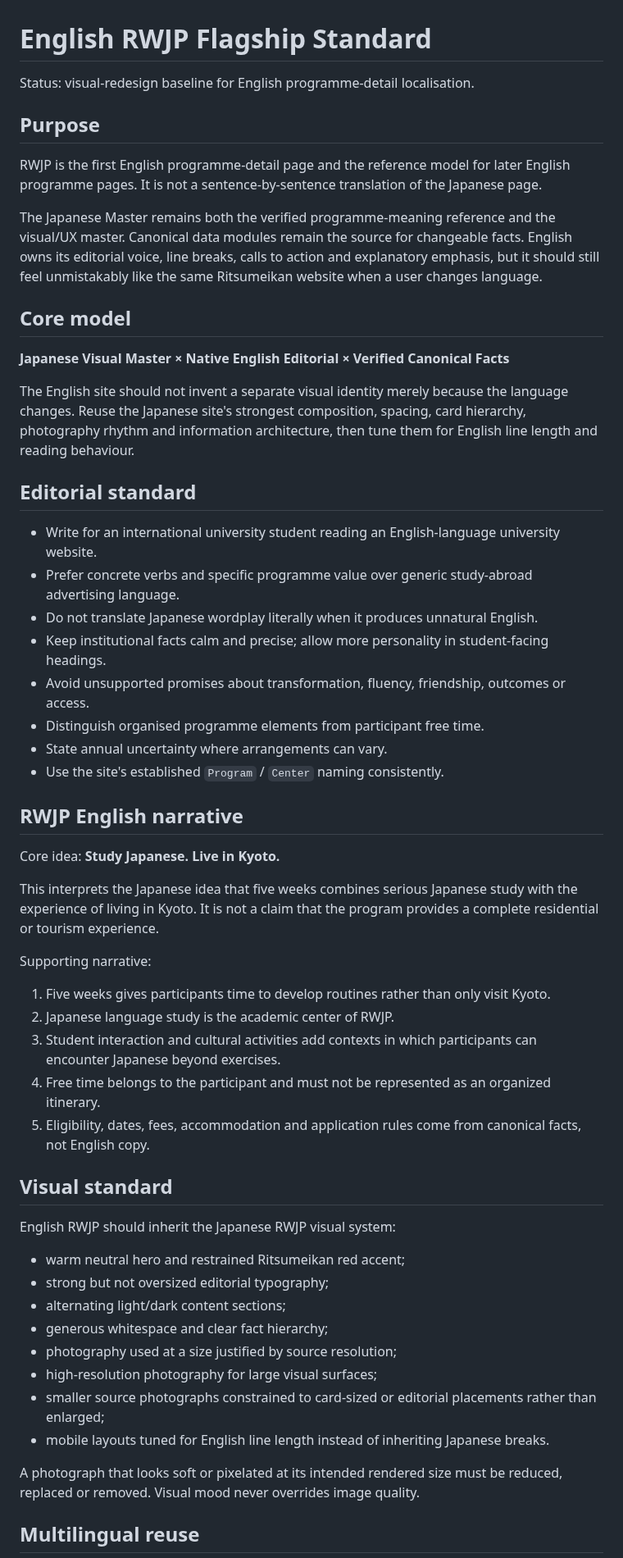
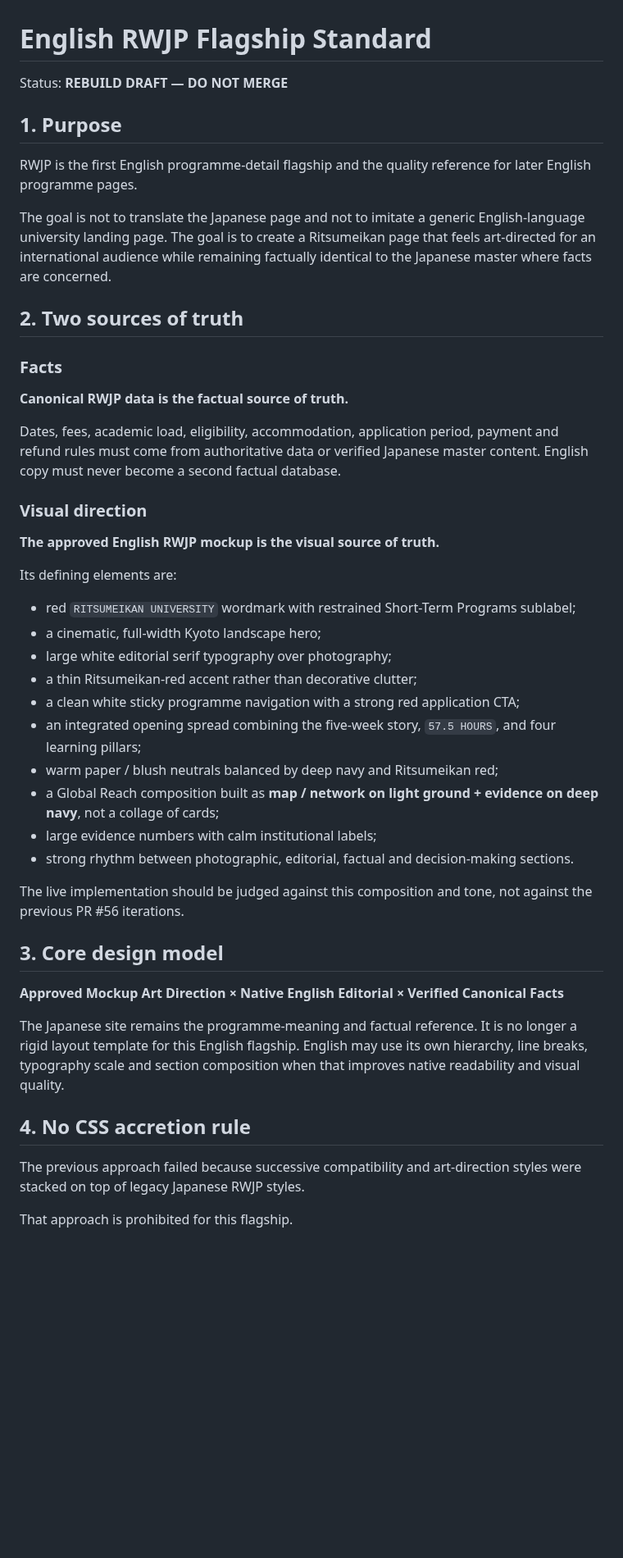
Before and after one commit to StudyAbroadCenter/study-abroad-astro, a Markdown page: 24_ENGLISH_RWJP_FLAGSHIP.md, the part around one of its changes. Shown at 82% size. Drawn GitHub-style; blank space fills up the shorter version.

Commit message:
docs: reset RWJP flagship around approved mockup

```diff
--- a/24_ENGLISH_RWJP_FLAGSHIP.md
+++ b/24_ENGLISH_RWJP_FLAGSHIP.md
@@ -1,58 +1,49 @@
 # English RWJP Flagship Standard
 
-Status: visual-redesign baseline for English programme-detail localisation.
+Status: **REBUILD DRAFT — DO NOT MERGE**
 
-## Purpose
+## 1. Purpose
 
-RWJP is the first English programme-detail page and the reference model for later English programme pages. It is not a sentence-by-sentence translation of the Japanese page.
+RWJP is the first English programme-detail flagship and the quality reference for later English programme pages.
 
-The Japanese Master remains both the verified programme-meaning reference and the visual/UX master. Canonical data modules remain the source for changeable facts. English owns its editorial voice, line breaks, calls to action and explanatory emphasis, but it should still feel unmistakably like the same Ritsumeikan website when a user changes language.
+The goal is not to translate the Japanese page and not to imitate a generic English-language university landing page. The goal is to create a Ritsumeikan page that feels art-directed for an international audience while remaining factually identical to the Japanese master where facts are concerned.
 
-## Core model
+## 2. Two sources of truth
 
-**Japanese Visual Master × Native English Editorial × Verified Canonical Facts**
+### Facts
 
-The English site should not invent a separate visual identity merely because the language changes. Reuse the Japanese site's strongest composition, spacing, card hierarchy, photography rhythm and information architecture, then tune them for English line length and reading behaviour.
+**Canonical RWJP data is the factual source of truth.**
 
-## Editorial standard
+Dates, fees, academic load, eligibility, accommodation, application period, payment and refund rules must come from authoritative data or verified Japanese master content. English copy must never become a second factual database.
 
-- Write for an international university student reading an English-language university website.
-- Prefer concrete verbs and specific programme value over generic study-abroad advertising language.
-- Do not translate Japanese wordplay literally when it produces unnatural English.
-- Keep institutional facts calm and precise; allow more personality in student-facing headings.
-- Avoid unsupported promises about transformation, fluency, friendship, outcomes or access.
-- Distinguish organised programme elements from participant free time.
-- State annual uncertainty where arrangements can vary.
-- Use the site's established `Program` / `Center` naming consistently.
+### Visual direction
 
-## RWJP English narrative
+**The approved English RWJP mockup is the visual source of truth.**
 
-Core idea: **Study Japanese. Live in Kyoto.**
+Its defining elements are:
 
-This interprets the Japanese idea that five weeks combines serious Japanese study with the experience of living in Kyoto. It is not a claim that the program provides a complete residential or tourism experience.
+- red `RITSUMEIKAN UNIVERSITY` wordmark with restrained Short-Term Programs sublabel;
+- a cinematic, full-width Kyoto landscape hero;
+- large white editorial serif typography over photography;
+- a thin Ritsumeikan-red accent rather than decorative clutter;
+- a clean white sticky programme navigation with a strong red application CTA;
+- an integrated opening spread combining the five-week story, `57.5 HOURS`, and four learning pillars;
+- warm paper / blush neutrals balanced by deep navy and Ritsumeikan red;
+- a Global Reach composition built as **map / network on light ground + evidence on deep navy**, not a collage of cards;
+- large evidence numbers with calm institutional labels;
+- strong rhythm between photographic, editorial, factual and decision-making sections.
 
-Supporting narrative:
+The live implementation should be judged against this composition and tone, not against the previous PR #56 iterations.
 
-1. Five weeks gives participants time to develop routines rather than only visit Kyoto.
-2. Japanese language study is the academic center of RWJP.
-3. Student interaction and cultural activities add contexts in which participants can encounter Japanese beyond exercises.
-4. Free time belongs to the participant and must not be represented as an organized itinerary.
-5. Eligibility, dates, fees, accommodation and application rules come from canonical facts, not English copy.
+## 3. Core design model
 
-## Visual standard
+**Approved Mockup Art Direction × Native English Editorial × Verified Canonical Facts**
 
-English RWJP should inherit the Japanese RWJP visual system:
+The Japanese site remains the programme-meaning and factual reference. It is no longer a rigid layout template for this English flagship. English may use its own hierarchy, line breaks, typography scale and section composition when that improves native readability and visual quality.
 
-- warm neutral hero and restrained Ritsumeikan red accent;
-- strong but not oversized editorial typography;
-- alternating light/dark content sections;
-- generous whitespace and clear fact hierarchy;
-- photography used at a size justified by source resolution;
-- high-resolution photography for large visual surfaces;
-- smaller source photographs constrained to card-sized or editorial placements rather than enlarged;
-- mobile layouts tuned for English line length instead of inheriting Japanese breaks.
+## 4. No CSS accretion rule
 
-A photograph that looks soft or pixelated at its intended rendered size must be reduced, replaced or removed. Visual mood never overrides image quality.
+The previous approach failed because successive compatibility and art-direction styles were stacked on top of legacy Japanese RWJP styles.
 
-## Multilingual reuse
+That approach is prohibited for this flagship.
 
```
Also changed, not shown: other parts of 24_ENGLISH_RWJP_FLAGSHIP.md (+117 -2 lines).
